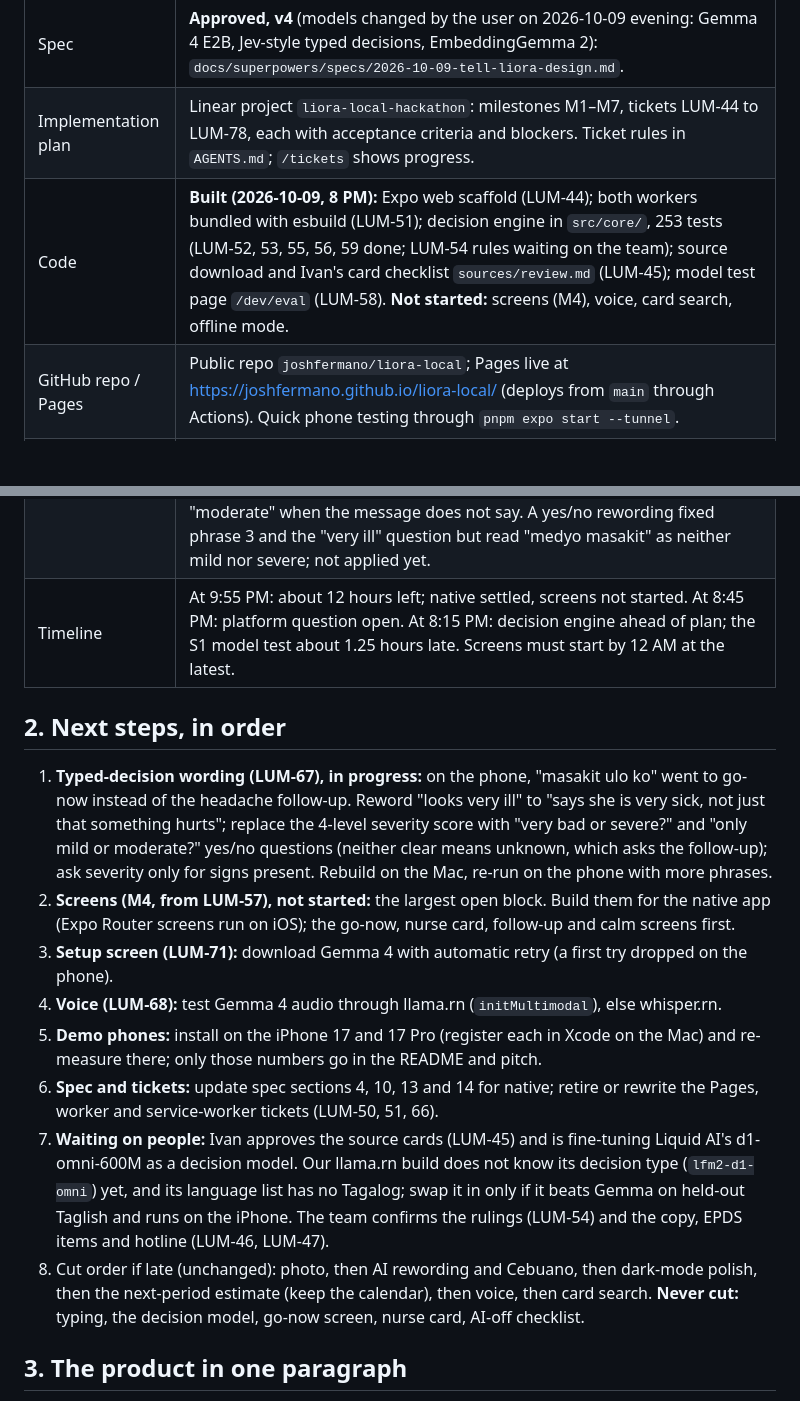
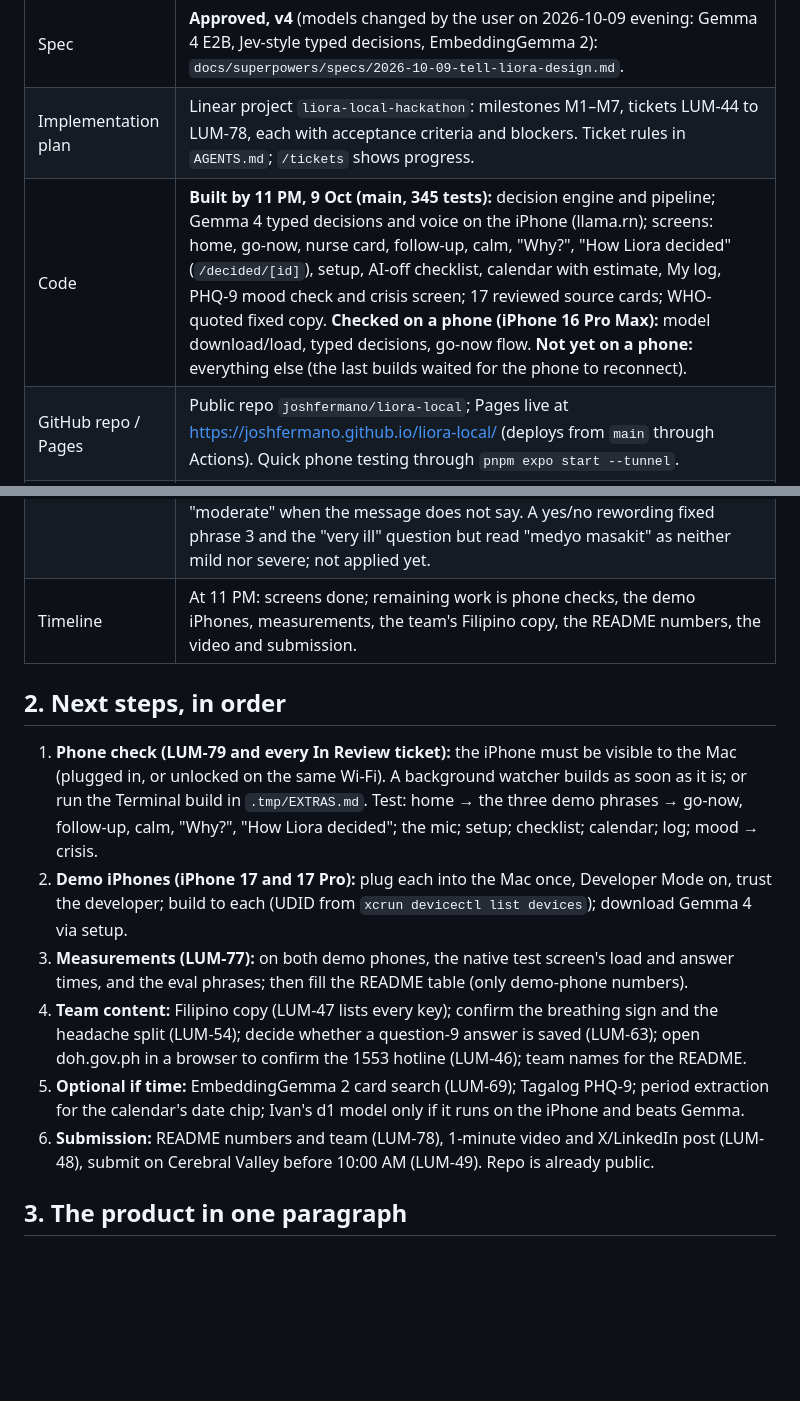
Before and after one commit to joshfermano/liora-local, a Markdown page: HANDOFF.md, 2 parts joined by grey strips. GitHub-like rendering; blank space fills up the shorter version.

Commit message:
docs: refresh the handoff at 11 pm

```diff
--- a/HANDOFF.md
+++ b/HANDOFF.md
@@ -37,35 +37,29 @@ Update section 1 and section 2 of this file as work completes, so any session ca
 | Scope               | **Approved:** text and voice input, danger-sign decision model, go-now screen, nurse card, calm answer, on-device RAG over cited source cards, log, mood check, AI-off checklist, "How Liora decided" drawer, privacy controls, **cycle calendar with next-period estimate**. Stretch: photo of check-up record. Out: photos of the body, medicine advice, fertile-window predictions, contraception guidance. |
 | Spec                | **Approved, v4** (models changed by the user on 2026-10-09 evening: Gemma 4 E2B, Jev-style typed decisions, EmbeddingGemma 2): `docs/superpowers/specs/2026-10-09-tell-liora-design.md`.                                                                                                                                                                                                                                                                                                                                    |
 | Implementation plan | Linear project `liora-local-hackathon`: milestones M1–M7, tickets LUM-44 to LUM-78, each with acceptance criteria and blockers. Ticket rules in `AGENTS.md`; `/tickets` shows progress. |
-| Code                | **Built (2026-10-09, 8 PM):** Expo web scaffold (LUM-44); both workers bundled with esbuild (LUM-51); decision engine in `src/core/`, 253 tests (LUM-52, 53, 55, 56, 59 done; LUM-54 rules waiting on the team); source download and Ivan's card checklist `sources/review.md` (LUM-45); model test page `/dev/eval` (LUM-58). **Not started:** screens (M4), voice, card search, offline mode. |
+| Code                | **Built by 11 PM, 9 Oct (main, 345 tests):** decision engine and pipeline; Gemma 4 typed decisions and voice on the iPhone (llama.rn); screens: home, go-now, nurse card, follow-up, calm, "Why?", "How Liora decided" (`/decided/[id]`), setup, AI-off checklist, calendar with estimate, My log, PHQ-9 mood check and crisis screen; 17 reviewed source cards; WHO-quoted fixed copy. **Checked on a phone (iPhone 16 Pro Max):** model download/load, typed decisions, go-now flow. **Not yet on a phone:** everything else (the last builds waited for the phone to reconnect). |
 | GitHub repo / Pages | Public repo `joshfermano/liora-local`; Pages live at https://joshfermano.github.io/liora-local/ (deploys from `main` through Actions). Quick phone testing through `pnpm expo start --tunnel`. |
 | S1 findings         | iPhone Safari 27.0.1: WebGPU on, shader-f16 on, largest GPU buffer 1,024 MB, not cross-origin isolated, about 39 GB storage. Gemma 4 E2B's 1,120 MB token-embedding table is too big for the GPU, so it was moved to the CPU (f928688). **Then the tab was killed at 1,763 of 2,985 MB downloaded (179 s, about 10 MB/s):** Transformers.js holds each whole file in memory until it finishes, and Gemma 4 E2B q4f16 needs about 3 GB at once, plus 1.5 GB of CPU memory for the token embeddings. As packaged, Gemma 4 E2B does not fit a browser tab. Nothing was cached. |
 | Typed decisions     | Code in a866603 (`src/ai/typed-decisions.ts`, `workers/decide.ts`). Laptop observation only (4-bit decoder on CPU, about 0.7 s per question): phrase 1 go-now, phrase 2 calm, phrase 3 go-now instead of the headache follow-up. Causes: the "very ill" question says yes to any ache; the severity score says "moderate" when the message does not say. A yes/no rewording fixed phrase 3 and the "very ill" question but read "medyo masakit" as neither mild nor severe; not applied yet. |
-| Timeline            | At 9:55 PM: about 12 hours left; native settled, screens not started. At 8:45 PM: platform question open. At 8:15 PM: decision engine ahead of plan; the S1 model test about 1.25 hours late. Screens must start by 12 AM at the latest. |
+| Timeline            | At 11 PM: screens done; remaining work is phone checks, the demo iPhones, measurements, the team's Filipino copy, the README numbers, the video and submission. |
 
 ## 2. Next steps, in order
 
-1. **Typed-decision wording (LUM-67), in progress:** on the phone, "masakit ulo ko" went to go-now
-   instead of the headache follow-up. Reword "looks very ill" to "says she is very sick, not just
-   that something hurts"; replace the 4-level severity score with "very bad or severe?" and "only
-   mild or moderate?" yes/no questions (neither clear means unknown, which asks the follow-up); ask
-   severity only for signs present. Rebuild on the Mac, re-run on the phone with more phrases.
-2. **Screens (M4, from LUM-57), not started:** the largest open block. Build them for the native app
-   (Expo Router screens run on iOS); the go-now, nurse card, follow-up and calm screens first.
-3. **Setup screen (LUM-71):** download Gemma 4 with automatic retry (a first try dropped on the phone).
-4. **Voice (LUM-68):** test Gemma 4 audio through llama.rn (`initMultimodal`), else whisper.rn.
-5. **Demo phones:** install on the iPhone 17 and 17 Pro (register each in Xcode on the Mac) and
-   re-measure there; only those numbers go in the README and pitch.
-6. **Spec and tickets:** update spec sections 4, 10, 13 and 14 for native; retire or rewrite the
-   Pages, worker and service-worker tickets (LUM-50, 51, 66).
-7. **Waiting on people:** Ivan approves the source cards (LUM-45) and is fine-tuning Liquid AI's
-   d1-omni-600M as a decision model. Our llama.rn build does not know its decision type
-   (`lfm2-d1-omni`) yet, and its language list has no Tagalog; swap it in only if it beats Gemma on
-   held-out Taglish and runs on the iPhone. The team confirms the rulings (LUM-54) and the copy, EPDS
-   items and hotline (LUM-46, LUM-47).
-8. Cut order if late (unchanged): photo, then AI rewording and Cebuano, then dark-mode polish, then
-   the next-period estimate (keep the calendar), then voice, then card search. **Never cut:**
-   typing, the decision model, go-now screen, nurse card, AI-off checklist.
+1. **Phone check (LUM-79 and every In Review ticket):** the iPhone must be visible to the Mac
+   (plugged in, or unlocked on the same Wi-Fi). A background watcher builds as soon as it is; or run
+   the Terminal build in `.tmp/EXTRAS.md`. Test: home → the three demo phrases → go-now, follow-up,
+   calm, "Why?", "How Liora decided"; the mic; setup; checklist; calendar; log; mood → crisis.
+2. **Demo iPhones (iPhone 17 and 17 Pro):** plug each into the Mac once, Developer Mode on, trust
+   the developer; build to each (UDID from `xcrun devicectl list devices`); download Gemma 4 via setup.
+3. **Measurements (LUM-77):** on both demo phones, the native test screen's load and answer times,
+   and the eval phrases; then fill the README table (only demo-phone numbers).
+4. **Team content:** Filipino copy (LUM-47 lists every key); confirm the breathing sign and the
+   headache split (LUM-54); decide whether a question-9 answer is saved (LUM-63); open doh.gov.ph in
+   a browser to confirm the 1553 hotline (LUM-46); team names for the README.
+5. **Optional if time:** EmbeddingGemma 2 card search (LUM-69); Tagalog PHQ-9; period extraction
+   for the calendar's date chip; Ivan's d1 model only if it runs on the iPhone and beats Gemma.
+6. **Submission:** README numbers and team (LUM-78), 1-minute video and X/LinkedIn post (LUM-48),
+   submit on Cerebral Valley before 10:00 AM (LUM-49). Repo is already public.
 
 ## 3. The product in one paragraph
 
```
